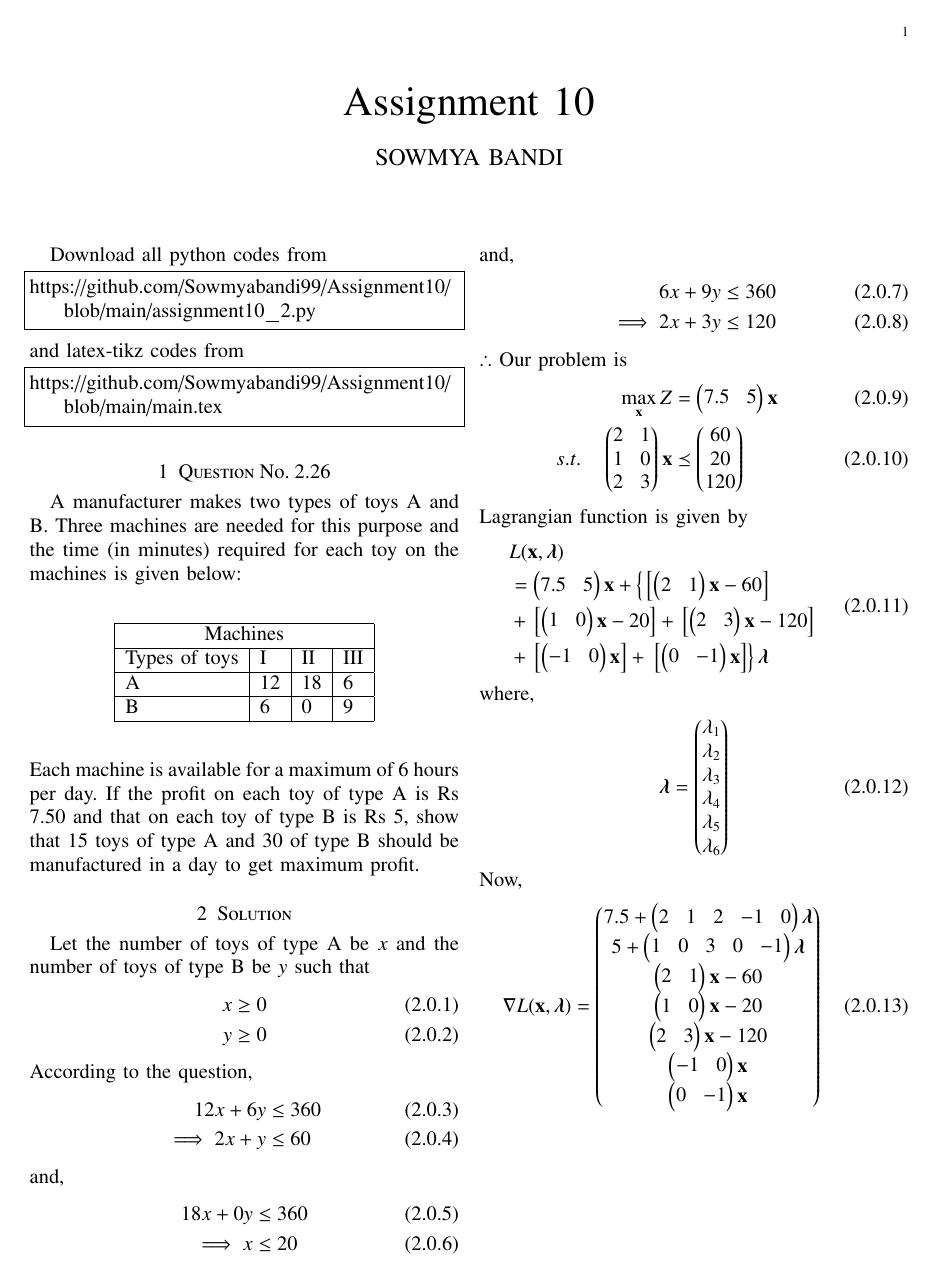
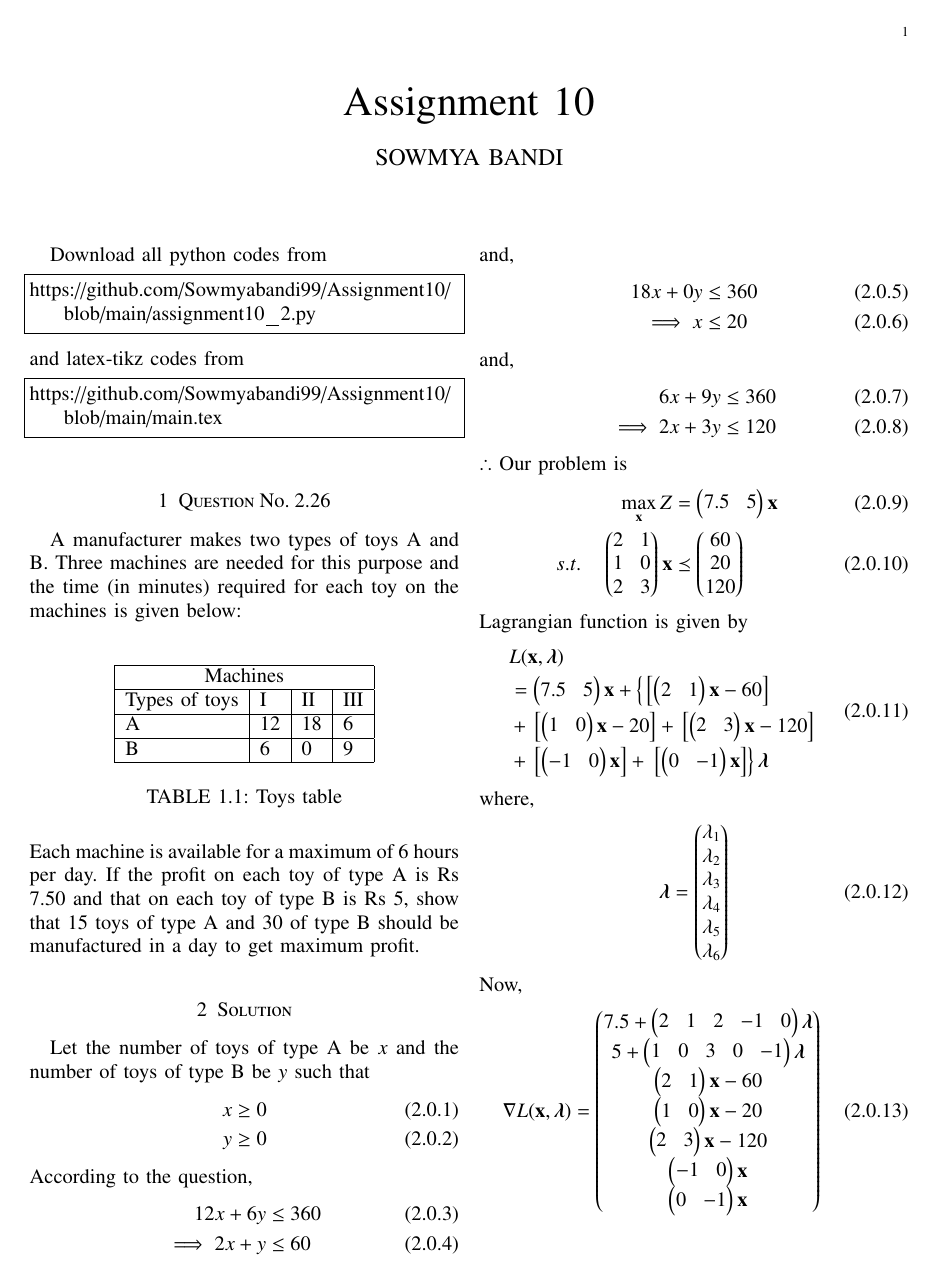
Before and after one commit to Sowmyabandi99/Assignment10, a LaTeX paper (main.tex): page 1 of 2. Compiled offline with pdfLaTeX.

Commit message:
Add files via upload

```diff
--- a/main.tex
+++ b/main.tex
@@ -156,6 +156,7 @@ A & 12 & 18 & 6\\ \hline
 B & 6 & 0 & 9\\ \hline
 \end{tabular}
 \end{center}
+\caption{Toys table}
 \label{opt/26/tab:table1}
 \end{table}\\
 Each machine is available for a maximum of 6 hours per day. If the profit on each toy of type A is Rs 7.50 and that on each toy of type B is Rs 5, show that 15 toys of type A and 30 of type B should be manufactured in a day to get maximum profit.
```
Also changed, not shown: Assignment10.pdf.
